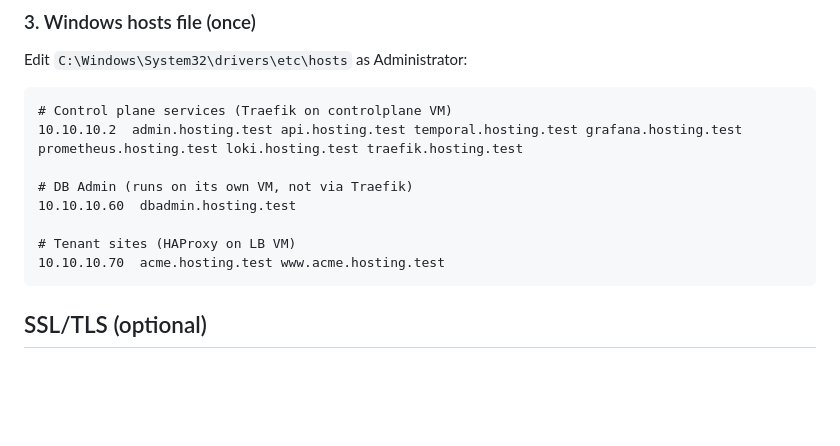
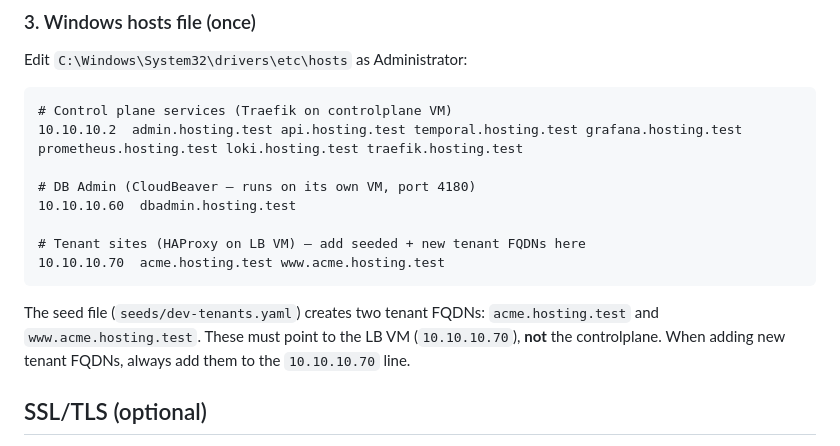
Before and after one commit to cycle-start/hosting, a Markdown page: docs/local-networking.md, the part around the change. Rendered like a GitHub page; blank space fills up the shorter version.

Commit message:
Update hosts file docs: dbadmin on VM IP, tenant FQDNs on LB VM
Clarify that dbadmin.hosting.test points to 10.10.10.60 (CloudBeaver VM)
and seeded tenant FQDNs (acme.hosting.test, www.acme.hosting.test) must
point to 10.10.10.70 (LB VM), not the controlplane.

Co-Authored-By: Claude Opus 4.6 <noreply@anthropic.com>

````diff
--- a/docs/local-networking.md
+++ b/docs/local-networking.md
@@ -98,12 +98,14 @@ Edit `C:\Windows\System32\drivers\etc\hosts` as Administrator:
 # Control plane services (Traefik on controlplane VM)
 10.10.10.2  admin.hosting.test api.hosting.test temporal.hosting.test grafana.hosting.test prometheus.hosting.test loki.hosting.test traefik.hosting.test
 
-# DB Admin (runs on its own VM, not via Traefik)
+# DB Admin (CloudBeaver — runs on its own VM, port 4180)
 10.10.10.60  dbadmin.hosting.test
 
-# Tenant sites (HAProxy on LB VM)
+# Tenant sites (HAProxy on LB VM) — add seeded + new tenant FQDNs here
 10.10.10.70  acme.hosting.test www.acme.hosting.test
 ```
+
+The seed file (`seeds/dev-tenants.yaml`) creates two tenant FQDNs: `acme.hosting.test` and `www.acme.hosting.test`. These must point to the LB VM (`10.10.10.70`), **not** the controlplane. When adding new tenant FQDNs, always add them to the `10.10.10.70` line.
 
 ## SSL/TLS (optional)
 
````
